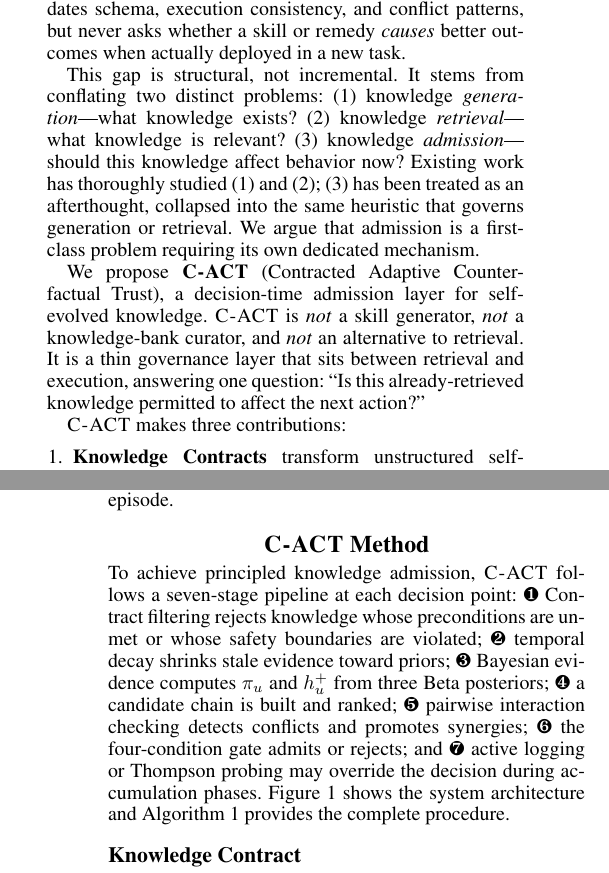
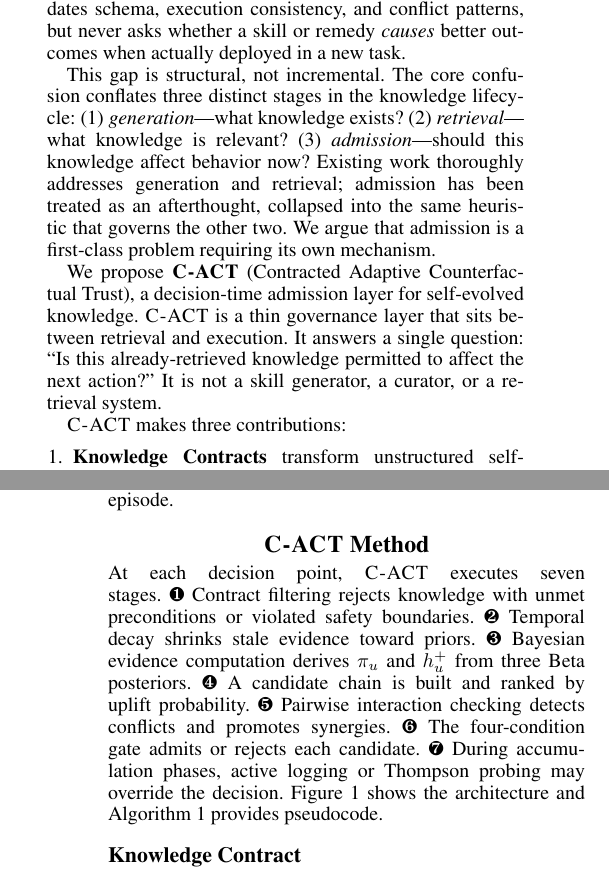
Before and after one commit to SDFGAEV/AAAI, a LaTeX paper (paper/main.tex): two parts of the columns of pages 1 and 3 of 7, joined at a grey line, cut so that both start at the same text. Compiled offline with pdfLaTeX.

Commit message:
Fix 6 writing issues found in deep reading pass
1. Logical error: 'two distinct problems' followed by three items
   -> Fixed to 'three distinct stages'

2. Pipeline sentence 120 words unreadable
   -> Broken into 7 separate sentences, one per stage

3. Negative definition too verbose (3x italic 'not')
   -> Shortened to positive definition first, then one-line negation

4. P1-P2 transition missing bridge
   -> Added 'Consider a concrete case.' as transition

5. Repetition of 'the agent' in intro
   -> Replaced with 'An autonomous agent', 'such expertise'

6. 'This paper argues that the correct question is counterfactual,
   and that answering it requires' — clunky chain
   -> Removed redundant 'that'

0 warnings, 7 pages.

Co-Authored-By: Claude Opus 4.7 <noreply@anthropic.com>

```diff
--- a/paper/main.tex
+++ b/paper/main.tex
@@ -50,9 +50,9 @@ The dominant paradigm applies a \emph{heuristic gate} to decide whether knowledg
 
 Answering this question requires comparing outcomes \emph{with} and \emph{without} the knowledge---a counterfactual comparison that no existing consolidation gate performs. A candidate may succeed in its source episodes due to initial inventory, planner capability, or environmental shortcuts, none of which transfer to new contexts. Statistically successful knowledge may interfere with previously mastered same-category skills when reused---a phenomenon we term \emph{passive interference}. MineEvolve's Curator, for instance, validates schema, execution consistency, and conflict patterns, but never asks whether a skill or remedy \emph{causes} better outcomes when actually deployed in a new task.
 
-This gap is structural, not incremental. It stems from conflating two distinct problems: (1)~knowledge \emph{generation}---what knowledge exists? (2)~knowledge \emph{retrieval}---what knowledge is relevant? (3)~knowledge \emph{admission}---should this knowledge affect behavior now? Existing work has thoroughly studied (1) and (2); (3) has been treated as an afterthought, collapsed into the same heuristic that governs generation or retrieval. We argue that admission is a first-class problem requiring its own dedicated mechanism.
+This gap is structural, not incremental. The core confusion conflates three distinct stages in the knowledge lifecycle: (1)~\emph{generation}---what knowledge exists? (2)~\emph{retrieval}---what knowledge is relevant? (3)~\emph{admission}---should this knowledge affect behavior now? Existing work thoroughly addresses generation and retrieval; admission has been treated as an afterthought, collapsed into the same heuristic that governs the other two. We argue that admission is a first-class problem requiring its own mechanism.
 
-We propose \textbf{\textsc{C-ACT}} (Contracted Adaptive Counterfactual Trust), a decision-time admission layer for self-evolved knowledge. \textsc{C-ACT} is \emph{not} a skill generator, \emph{not} a knowledge-bank curator, and \emph{not} an alternative to retrieval. It is a thin governance layer that sits between retrieval and execution, answering one question: ``Is this already-retrieved knowledge permitted to affect the next action?''
+We propose \textbf{\textsc{C-ACT}} (Contracted Adaptive Counterfactual Trust), a decision-time admission layer for self-evolved knowledge. \textsc{C-ACT} is a thin governance layer that sits between retrieval and execution. It answers a single question: ``Is this already-retrieved knowledge permitted to affect the next action?'' It is not a skill generator, a curator, or a retrieval system.
 
 \textsc{C-ACT} makes three contributions:
 
@@ -106,7 +106,7 @@ where $\epsilon_{\text{harm}} = 0.10$ is the pre-declared safety budget. Harmful
 
 \section{\textsc{C-ACT} Method}
 
-To achieve principled knowledge admission, \textsc{C-ACT} follows a seven-stage pipeline at each decision point:~\textbf{\ding{182}}~Contract filtering rejects knowledge whose preconditions are unmet or whose safety boundaries are violated;~\textbf{\ding{183}}~temporal decay shrinks stale evidence toward priors;~\textbf{\ding{184}}~Bayesian evidence computes $\pi_u$ and $h_u^+$ from three Beta posteriors;~\textbf{\ding{185}}~a candidate chain is built and ranked;~\textbf{\ding{186}}~pairwise interaction checking detects conflicts and promotes synergies;~\textbf{\ding{187}}~the four-condition gate admits or rejects; and~\textbf{\ding{188}}~active logging or Thompson probing may override the decision during accumulation phases. Figure~\ref{fig:architecture} shows the system architecture and Algorithm~\ref{alg:cact} provides the complete procedure.
+At each decision point, \textsc{C-ACT} executes seven stages.~\textbf{\ding{182}}~Contract filtering rejects knowledge with unmet preconditions or violated safety boundaries.~\textbf{\ding{183}}~Temporal decay shrinks stale evidence toward priors.~\textbf{\ding{184}}~Bayesian evidence computation derives $\pi_u$ and $h_u^+$ from three Beta posteriors.~\textbf{\ding{185}}~A candidate chain is built and ranked by uplift probability.~\textbf{\ding{186}}~Pairwise interaction checking detects conflicts and promotes synergies.~\textbf{\ding{187}}~The four-condition gate admits or rejects each candidate.~\textbf{\ding{188}}~During accumulation phases, active logging or Thompson probing may override the decision. Figure~\ref{fig:architecture} shows the architecture and Algorithm~\ref{alg:cact} provides pseudocode.
 
 \begin{figure}[t]
 \centering
```
Also changed, not shown: paper/main.pdf, paper/main.tex (4 more changed lines).
